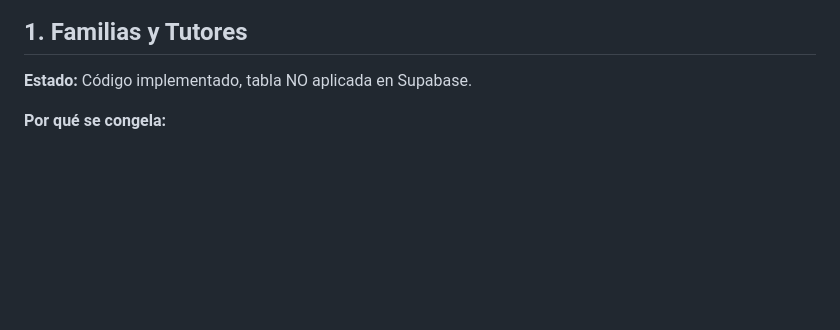
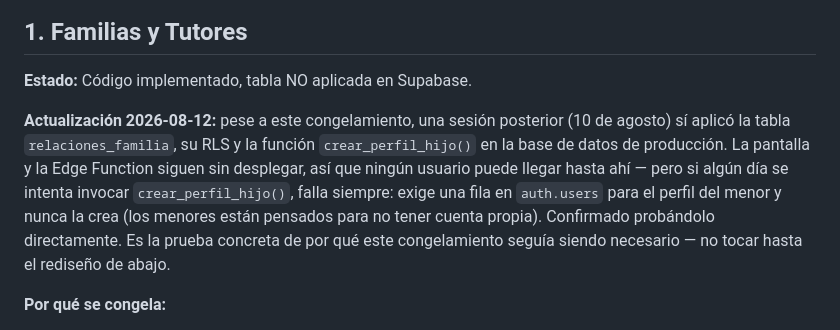
Before and after one commit to CIPRIAN1984/RESERVAS-APP, a Markdown page: FREEZE.md, the part around the change. GitHub-like rendering; blank space fills up the shorter version.

Commit message:
Anota en FREEZE.md el fallo confirmado de crear_perfil_hijo() (#33)
Investigando un hallazgo del PR #30 (recursión de RLS en familias) until
que se topó con esto: crear_perfil_hijo() no puede crear un hijo real,
porque profiles.id exige una fila en auth.users que esa función nunca
crea. Es justo el problema que este mismo documento ya anticipaba el
8 de agosto ("menores sin Auth propia genera huérfanos"), pero una
sesión posterior aplicó igualmente relaciones_familia en producción
sin seguir el rediseño recomendado aquí.

Cipri decidió: se queda congelado, no se parchea ahora (la pantalla y
la Edge Function siguen sin desplegar, así que no afecta a ningún
usuario real hoy). Se deja constancia escrita para que la próxima
sesión no tenga que redescubrirlo.


Claude-Session: https://claude.ai/code/session_01DuwuGUWDeifwygX9qCZurZ

Co-authored-by: Claude <noreply@anthropic.com>

```diff
--- a/FREEZE.md
+++ b/FREEZE.md
@@ -10,6 +10,16 @@ Estas funcionalidades existen en el código pero están **desactivadas, ocultas
 ## 1. Familias y Tutores
 
 **Estado:** Código implementado, tabla NO aplicada en Supabase.
+
+**Actualización 2026-08-12:** pese a este congelamiento, una sesión posterior
+(10 de agosto) sí aplicó la tabla `relaciones_familia`, su RLS y la función
+`crear_perfil_hijo()` en la base de datos de producción. La pantalla y la
+Edge Function siguen sin desplegar, así que ningún usuario puede llegar hasta
+ahí — pero si algún día se intenta invocar `crear_perfil_hijo()`, falla
+siempre: exige una fila en `auth.users` para el perfil del menor y nunca la
+crea (los menores están pensados para no tener cuenta propia). Confirmado
+probándolo directamente. Es la prueba concreta de por qué este congelamiento
+seguía siendo necesario — no tocar hasta el rediseño de abajo.
 
 **Por qué se congela:**
 - Necesita rediseño: menores sin Auth propia genera huérfanos.
```
